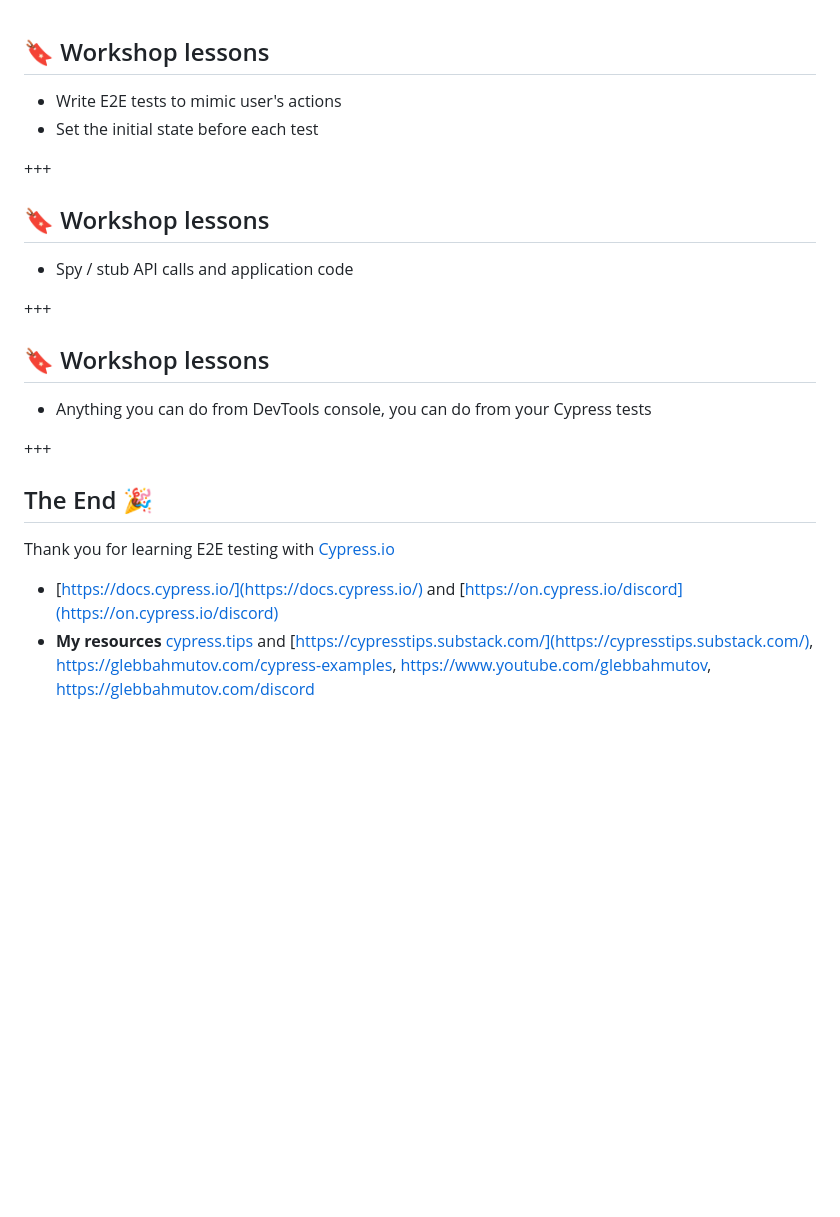
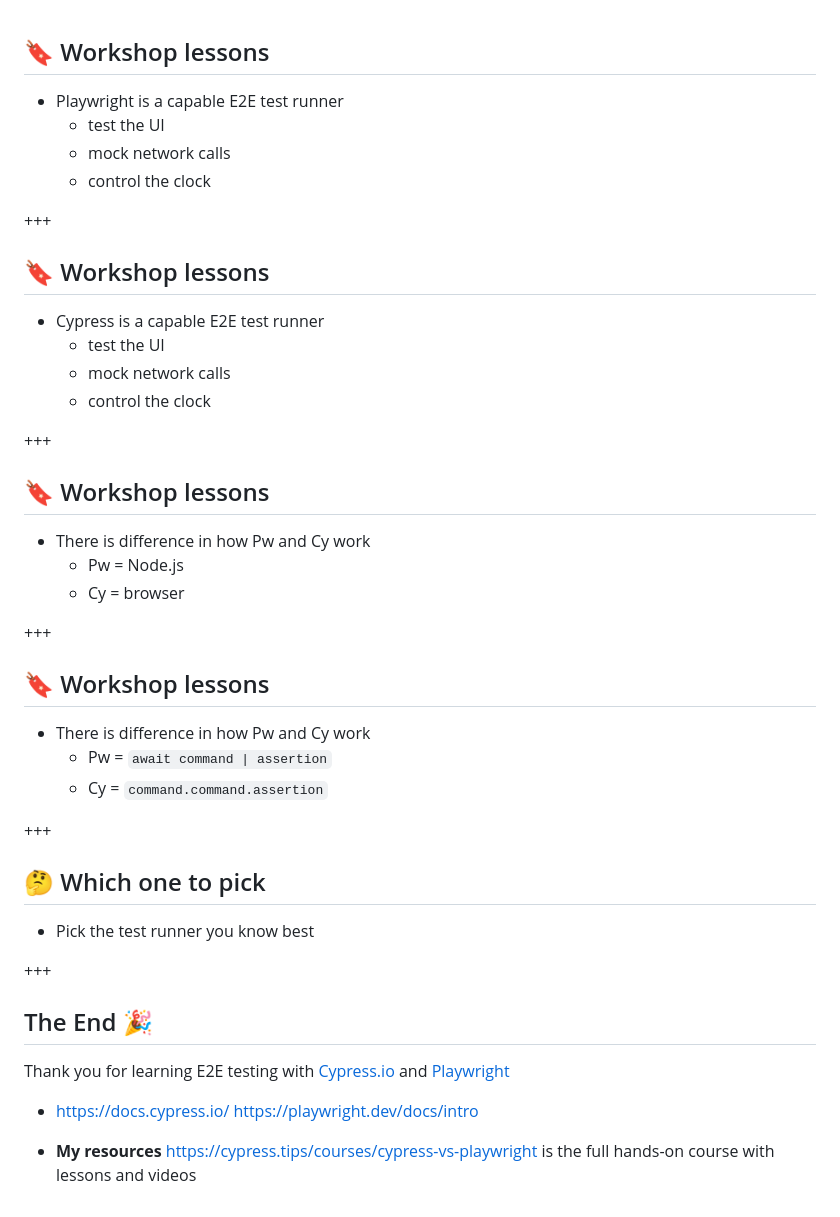
Before and after one commit to bahmutov/cypress-workshop-cy-vs-pw, a Markdown page: end/PITCHME.md, the part around the change. GitHub-like rendering; blank space fills up the shorter version.

```diff
--- a/end/PITCHME.md
+++ b/end/PITCHME.md
@@ -1,25 +1,47 @@
 ## 🔖 Workshop lessons
 
-- Write E2E tests to mimic user's actions
-- Set the initial state before each test
+- Playwright is a capable E2E test runner
+  - test the UI
+  - mock network calls
+  - control the clock
 
 +++
 
 ## 🔖 Workshop lessons
 
-- Spy / stub API calls and application code
+- Cypress is a capable E2E test runner
+  - test the UI
+  - mock network calls
+  - control the clock
 
 +++
 
 ## 🔖 Workshop lessons
 
-- Anything you can do from DevTools console, you can do from your Cypress tests
+- There is difference in how Pw and Cy work
+  - Pw = Node.js
+  - Cy = browser
+
++++
+
+## 🔖 Workshop lessons
+
+- There is difference in how Pw and Cy work
+  - Pw = `await command | assertion`
+  - Cy = `command.command.assertion`
+
++++
+
+## 🤔 Which one to pick
+
+- Pick the test runner you know best
 
 +++
 
 ## The End 🎉
 
-Thank you for learning E2E testing with [Cypress.io](https://www.cypress.io)
+Thank you for learning E2E testing with [Cypress.io](https://www.cypress.io) and [Playwright](https://playwright.dev/)
 
-- [https://docs.cypress.io/](https://docs.cypress.io/) and [https://on.cypress.io/discord](https://on.cypress.io/discord)
-- **My resources** [cypress.tips](https://cypress.tips) and [https://cypresstips.substack.com/](https://cypresstips.substack.com/), https://glebbahmutov.com/cypress-examples, https://www.youtube.com/glebbahmutov, https://glebbahmutov.com/discord
+- https://docs.cypress.io/ https://playwright.dev/docs/intro
+
+- **My resources** https://cypress.tips/courses/cypress-vs-playwright is the full hands-on course with lessons and videos
```
Also changed, not shown: 08-retries/PITCHME.md (+1 -1 lines), 09-app-access/PITCHME.md (added, +131 -0 lines), intro/PITCHME.md (+1 -1 lines), 09-app-access/img/cy.png (added), 09-app-access/img/pw.png (added), 2 other files.
